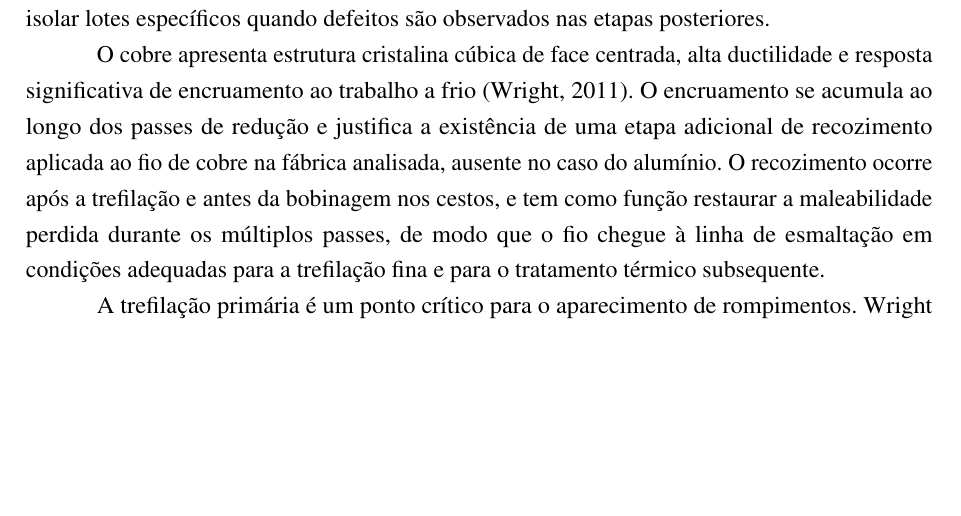
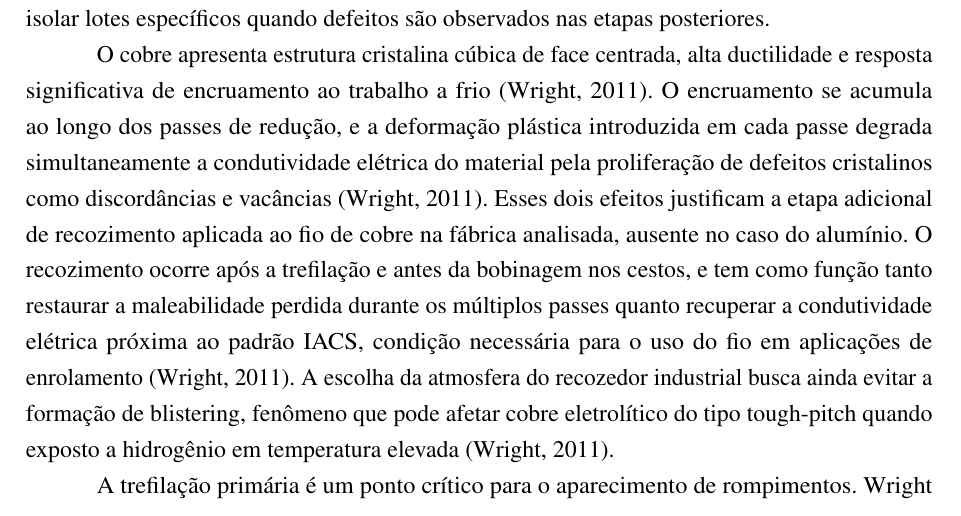
Before and after one commit to Melchioretto/vmdi, a LaTeX thesis (abntex2-model_UDESC_2024.tex, which reads Textuais/Capitulo01.tex): part of page 19 of 31, cut so that both start at the same text, the shorter picture padded with empty space. Compiled offline with pdfLaTeX.

Commit message:
Expande paragrafo do recozimento em 1.1.3 com Wright (2011) Cap. 13.4
Adiciona a justificativa eletrica do recozimento (recuperacao da
condutividade IACS apos a degradacao causada por discordancias e
vacancias do trabalho a frio) alem da restauracao da maleabilidade.
Inclui a referencia ao risco de blistering em cobre tough-pitch para
contextualizar a escolha de atmosfera do recozedor. TODO marca os
parametros especificos da planta a confirmar.

Co-Authored-By: Claude Opus 4.7 <noreply@anthropic.com>

```diff
--- a/Textuais/Capitulo01.tex
+++ b/Textuais/Capitulo01.tex
@@ -58,7 +58,13 @@ A redução por passe é limitada. Wright observa que reduções por passe raram
 
 Na fábrica de fios analisada nesta pesquisa, o vergalhão é adquirido de múltiplos fornecedores, o que introduz variabilidade entre lotes em propriedades não capturadas pela inspeção de recebimento. Os vergalhões alimentam uma máquina de trefilação que executa a sequência completa de passes até o calibre intermediário desejado. Para cobre, a linha produz três bitolas iniciais distintas, cada uma destinada a famílias específicas de produtos. Para alumínio, há uma única bitola intermediária. O fio nu resultante é acondicionado em cestos identificados por lote, prática que preserva a rastreabilidade entre o vergalhão original e o produto trefilado, permitindo isolar lotes específicos quando defeitos são observados nas etapas posteriores.
 
-O cobre apresenta estrutura cristalina cúbica de face centrada, alta ductilidade e resposta significativa de encruamento ao trabalho a frio \cite{wright2011wire}. O encruamento se acumula ao longo dos passes de redução e justifica a existência de uma etapa adicional de recozimento aplicada ao fio de cobre na fábrica analisada, ausente no caso do alumínio. O recozimento ocorre após a trefilação e antes da bobinagem nos cestos, e tem como função restaurar a maleabilidade perdida durante os múltiplos passes, de modo que o fio chegue à linha de esmaltação em condições adequadas para a trefilação fina e para o tratamento térmico subsequente.
+O cobre apresenta estrutura cristalina cúbica de face centrada, alta ductilidade e resposta significativa de encruamento ao trabalho a frio \cite{wright2011wire}. O encruamento se acumula ao longo dos passes de redução, e a deformação plástica introduzida em cada passe degrada simultaneamente a condutividade elétrica do material pela proliferação de defeitos cristalinos como discordâncias e vacâncias \cite{wright2011wire}. Esses dois efeitos justificam a etapa adicional de recozimento aplicada ao fio de cobre na fábrica analisada, ausente no caso do alumínio. O recozimento ocorre após a trefilação e antes da bobinagem nos cestos, e tem como função tanto restaurar a maleabilidade perdida durante os múltiplos passes quanto recuperar a condutividade elétrica próxima ao padrão IACS, condição necessária para o uso do fio em aplicações de enrolamento \cite{wright2011wire}. A escolha da atmosfera do recozedor industrial busca ainda evitar a formação de blistering, fenômeno que pode afetar cobre eletrolítico do tipo tough-pitch quando exposto a hidrogênio em temperatura elevada \cite{wright2011wire}.
+
+% TODO: confirmar com a planta o tipo de recozedor (in-line por resistência
+% elétrica ou offline em forno box / bell), a atmosfera empregada (vapor,
+% nitrogênio ou outra) e a faixa de temperatura. Wright (2011) descreve o
+% in-line por resistência elétrica como configuração moderna padrão para
+% non-ferrous em alta velocidade (Cap. 13.4, Fig. 13.7).
 
 A trefilação primária é um ponto crítico para o aparecimento de rompimentos. Wright observa explicitamente que a frequência de quebras é a limitação prática das máquinas modernas de não-ferroso em alta velocidade, dado o custo de produção perdida durante a reintrodução do fio na linha após uma interrupção \cite{wright2011wire}. Os mecanismos que levam à quebra nessa etapa são heterogêneos. Defeitos internos do vergalhão, como inclusões, microtrincas e regiões de fusão imperfeita herdadas do lingotamento contínuo do fornecedor, manifestam-se preferencialmente nas primeiras fieiras, onde a tensão de tração atinge seu valor máximo. Falhas de equipamento, como desgaste de fieiras, instabilidade no sistema de lubrificação e variações na tensão entre capstans, podem produzir eventos de aparência muito semelhante. A separação entre essas duas famílias de causa é precisamente o problema que a ferramenta proposta nesta dissertação busca apoiar.
 
```
